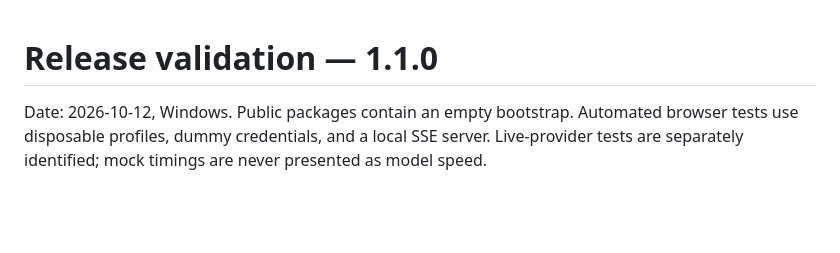
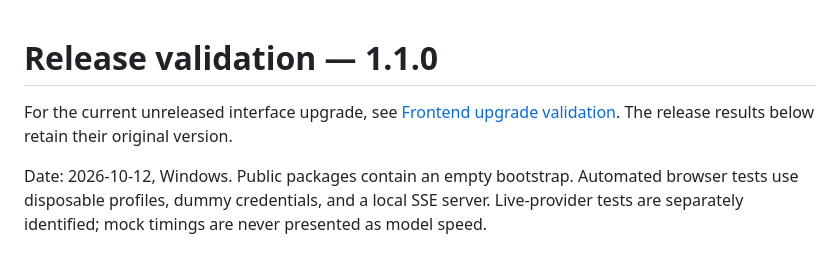
Before and after one commit to ZJUZhiyuCai/quiet-translate, a Markdown page: docs/QA.md, the part around the change. GitHub-like rendering; blank space fills up the shorter version.

```diff
--- a/docs/QA.md
+++ b/docs/QA.md
@@ -1,4 +1,6 @@
 # Release validation — 1.1.0
+
+For the current unreleased interface upgrade, see [Frontend upgrade validation](FRONTEND-QA.md). The release results below retain their original version.
 
 Date: 2026-10-12, Windows. Public packages contain an empty bootstrap. Automated browser tests use disposable profiles, dummy credentials, and a local SSE server. Live-provider tests are separately identified; mock timings are never presented as model speed.
 
```
Also changed, not shown: CHANGELOG.md (+7 -0 lines), CONTRIBUTING.md (+1 -1 lines), docs/FRONTEND-QA.md (added, +63 -0 lines), docs/assets/frontend-workspace-en.png (added), docs/assets/frontend-workspace-zh-narrow.png (added), 14 other files.
